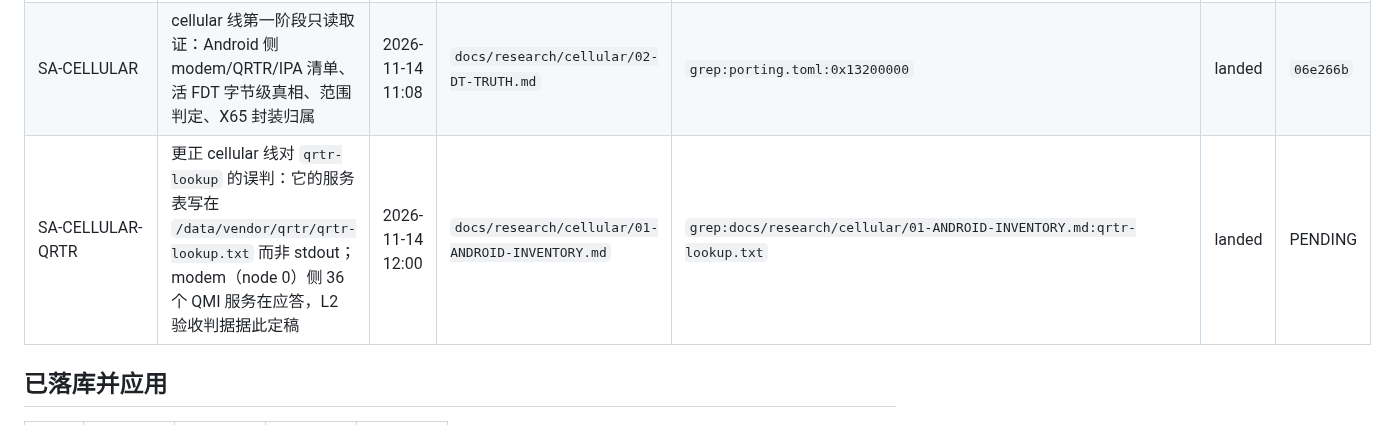
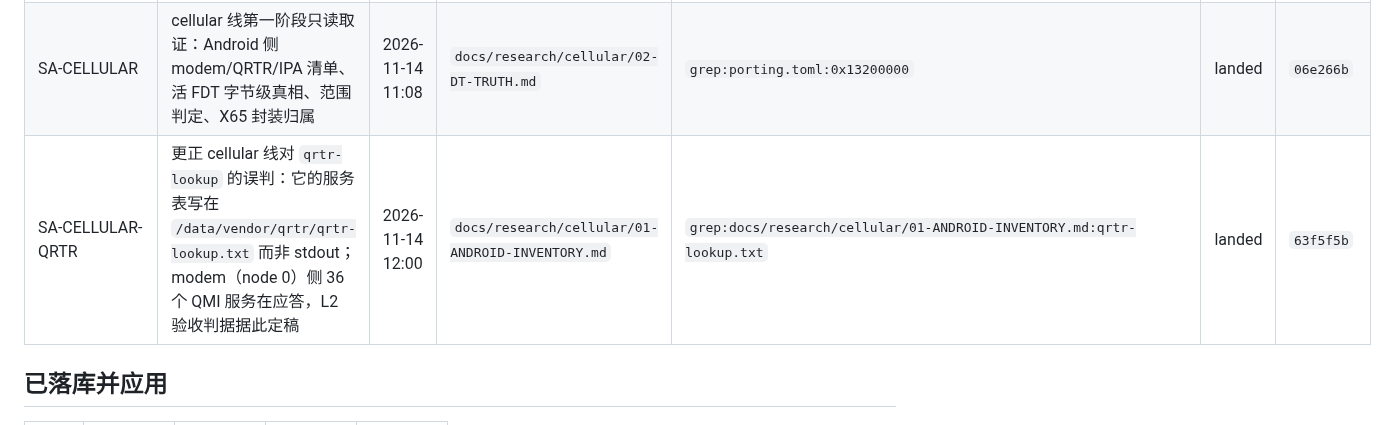
Before and after one commit to Emilelu/UniXNU-mondrian, a Markdown page: docs/research/SUBAGENT-DELIVERABLES.md, the part around the change. GitHub-like rendering.

Commit message:
docs: record the cellular qrtr correction commit in the subagent ledger

```diff
--- a/docs/research/SUBAGENT-DELIVERABLES.md
+++ b/docs/research/SUBAGENT-DELIVERABLES.md
@@ -31,7 +31,7 @@
 | SA-CONFIG-CONSISTENCY | defconfig vs generated .config checker | 2026-11-12 19:35 | `docs/research/evidence/SA-CONFIG-CONSISTENCY.md` | `grep:docs/research/evidence/SA-CONFIG-CONSISTENCY.md:.config` | landed | `faacc2d` |
 | SA-BOOT-EVIDENCE | boot evidence audit: battery image reached SpringBoard, k60_touch_se=19 killed touch | 2026-11-12 19:35 | `docs/research/evidence/SA-BOOT-EVIDENCE-20261112.md` | `grep:docs/research/evidence/SA-BOOT-EVIDENCE-20261112.md:k60_touch_se` | landed | `faacc2d` |
 | SA-CELLULAR | cellular 线第一阶段只读取证：Android 侧 modem/QRTR/IPA 清单、活 FDT 字节级真相、范围判定、X65 封装归属 | 2026-11-14 11:08 | `docs/research/cellular/02-DT-TRUTH.md` | `grep:porting.toml:0x13200000` | landed | `06e266b` |
-| SA-CELLULAR-QRTR | 更正 cellular 线对 `qrtr-lookup` 的误判：它的服务表写在 `/data/vendor/qrtr/qrtr-lookup.txt` 而非 stdout；modem（node 0）侧 36 个 QMI 服务在应答，L2 验收判据据此定稿 | 2026-11-14 12:00 | `docs/research/cellular/01-ANDROID-INVENTORY.md` | `grep:docs/research/cellular/01-ANDROID-INVENTORY.md:qrtr-lookup.txt` | landed | PENDING |
+| SA-CELLULAR-QRTR | 更正 cellular 线对 `qrtr-lookup` 的误判：它的服务表写在 `/data/vendor/qrtr/qrtr-lookup.txt` 而非 stdout；modem（node 0）侧 36 个 QMI 服务在应答，L2 验收判据据此定稿 | 2026-11-14 12:00 | `docs/research/cellular/01-ANDROID-INVENTORY.md` | `grep:docs/research/cellular/01-ANDROID-INVENTORY.md:qrtr-lookup.txt` | landed | `63f5f5b` |
 
 ## 已落库并应用
 
```
